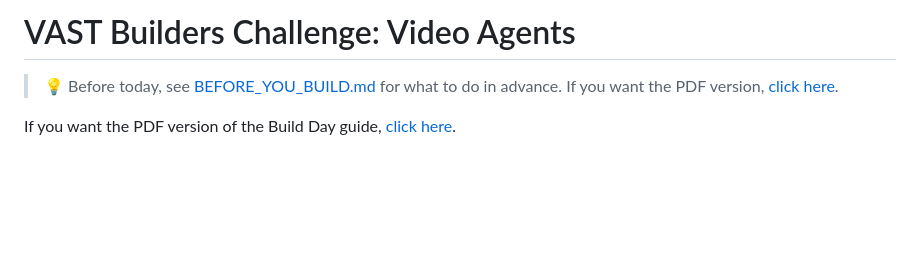
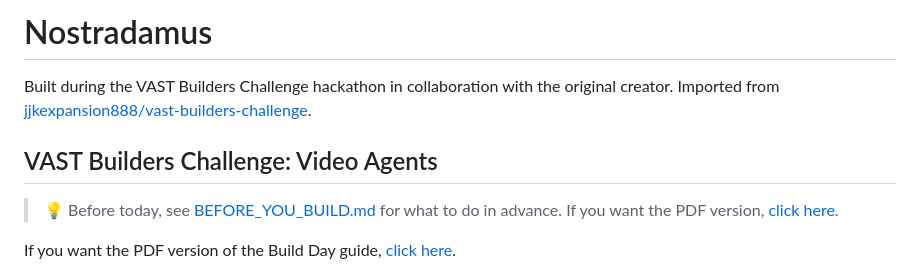
Before and after one commit to jjkexpansion888/Nostradamus, a Markdown page: README.md, the part around the change. GitHub-like rendering; blank space fills up the shorter version.

Commit message:
Name project Nostradamus and credit hackathon origins

```diff
--- a/README.md
+++ b/README.md
@@ -1,4 +1,8 @@
-# VAST Builders Challenge: Video Agents
+# Nostradamus
+
+Built during the VAST Builders Challenge hackathon in collaboration with the original creator. Imported from [jjkexpansion888/vast-builders-challenge](https://github.com/jjkexpansion888/vast-builders-challenge).
+
+## VAST Builders Challenge: Video Agents
 
 > 💡 Before today, see [BEFORE_YOU_BUILD.md](BEFORE_YOU_BUILD.md) for what to do in advance. If you want the PDF version, [click here](docs/BEFORE_YOU_BUILD.pdf).
 
```
